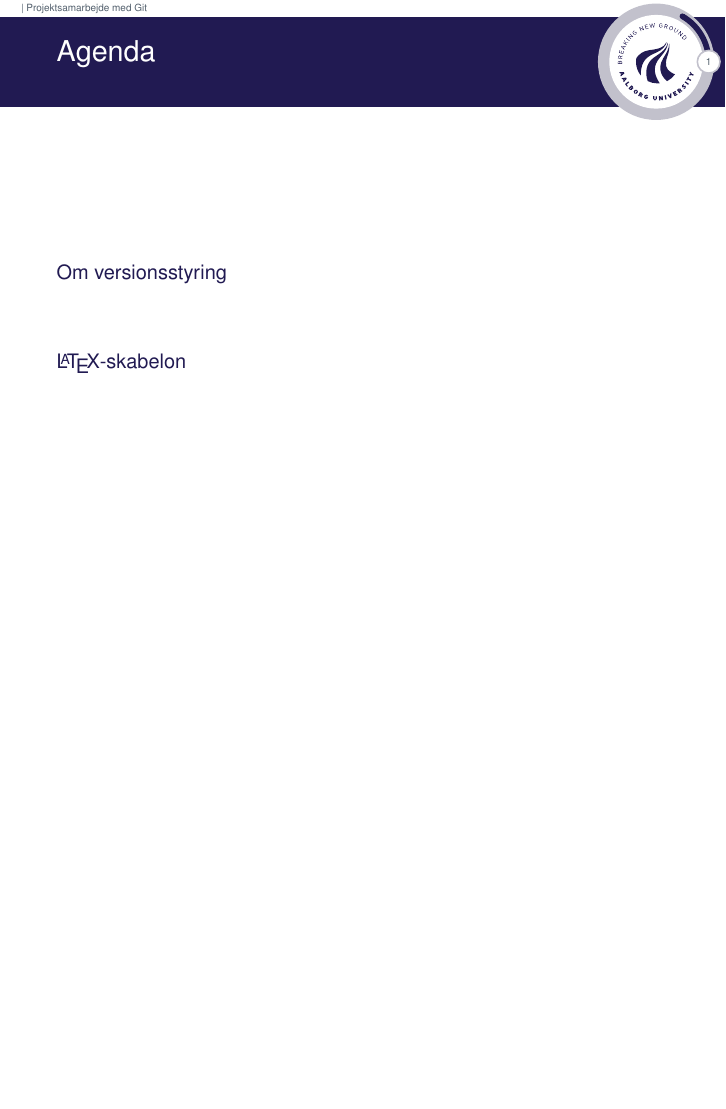
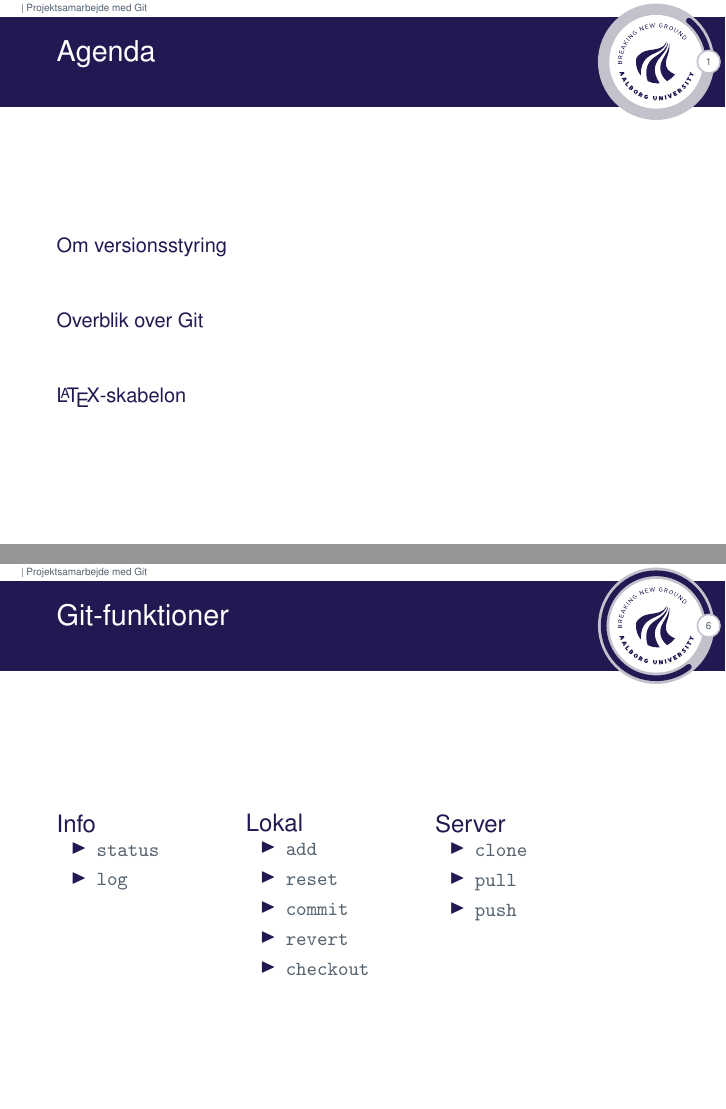
Before and after one commit to janusvm/aau-project-workshop, LaTeX slides (slides/slides4.tex): page 2 of 7 before the commit and pages 2 and 7 of 8 after it, the two joined at a grey line, the shorter picture padded with empty space. Compiled offline with pdfLaTeX.

Commit message:
Add overview slide with git commands

```diff
--- a/slides/slides4.tex
+++ b/slides/slides4.tex
@@ -64,6 +64,41 @@
   \end{block}
 \end{frame}
 
+\section{Overblik over Git}
+\label{sec:gitcmds}
+
+\begin{frame}{Git-funktioner}
+  \begin{minipage}[t]{0.3\textwidth}
+    \begin{block}{Info}
+      \begin{itemize}
+      \item \texttt{status}
+      \item \texttt{log}
+      \end{itemize}
+    \end{block}
+  \end{minipage}
+  \begin{minipage}[t]{0.3\textwidth}
+    \begin{block}{Lokal}
+      \begin{itemize}
+        \ttfamily
+      \item add
+      \item reset
+      \item commit
+      \item revert
+      \item checkout
+      \end{itemize}
+    \end{block}
+  \end{minipage}
+  \begin{minipage}[t]{0.3\textwidth}
+    \begin{block}{Server}
+      \begin{itemize}
+      \item \texttt{clone}
+      \item \texttt{pull}
+      \item \texttt{push}
+      \end{itemize}
+    \end{block}
+  \end{minipage}
+\end{frame}
+
 \section{\LaTeX-skabelon}
 \label{sec:template}
 
```
